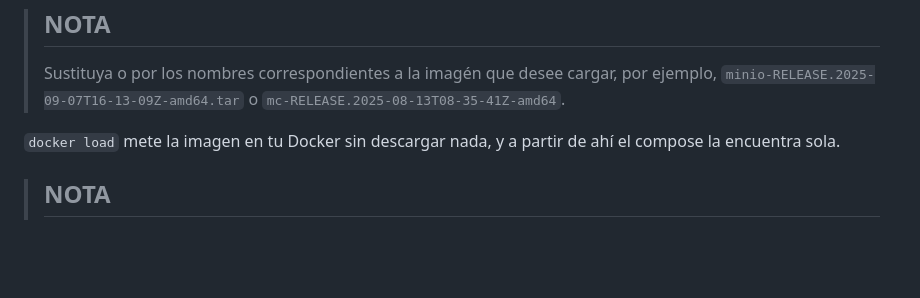
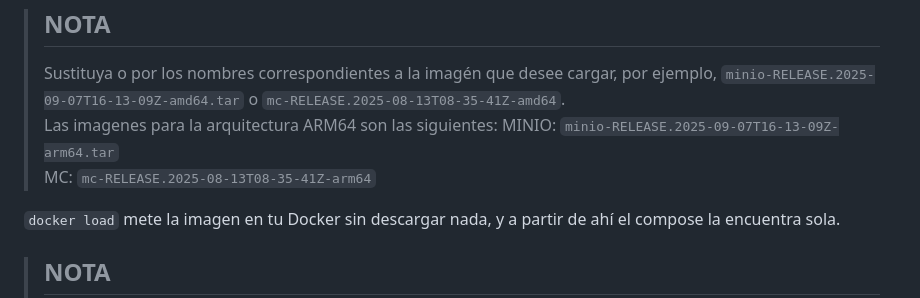
Before and after one commit to arik36/canastamx, a Markdown page: docs/infra/arranque.md, the part around the change. Drawn GitHub-style; blank space fills up the shorter version.

Commit message:
docs(infra): Definición del nombre de imagénes de Minio en Google Drive

```diff
--- a/docs/infra/arranque.md
+++ b/docs/infra/arranque.md
@@ -422,6 +422,9 @@ docker compose up -d
 > **NOTA**
 > ---
 > Sustituya <minio> o <mc> por los nombres correspondientes a la imagén que desee cargar, por ejemplo, `minio-RELEASE.2025-09-07T16-13-09Z-amd64.tar` o `mc-RELEASE.2025-08-13T08-35-41Z-amd64`.
+> Las imagenes para la arquitectura ARM64 son las siguientes:
+> MINIO: `minio-RELEASE.2025-09-07T16-13-09Z-arm64.tar`
+> MC: `mc-RELEASE.2025-08-13T08-35-41Z-arm64`
 
 `docker load` mete la imagen en tu Docker sin descargar nada, y a partir de ahí el compose la encuentra sola.
 
```
